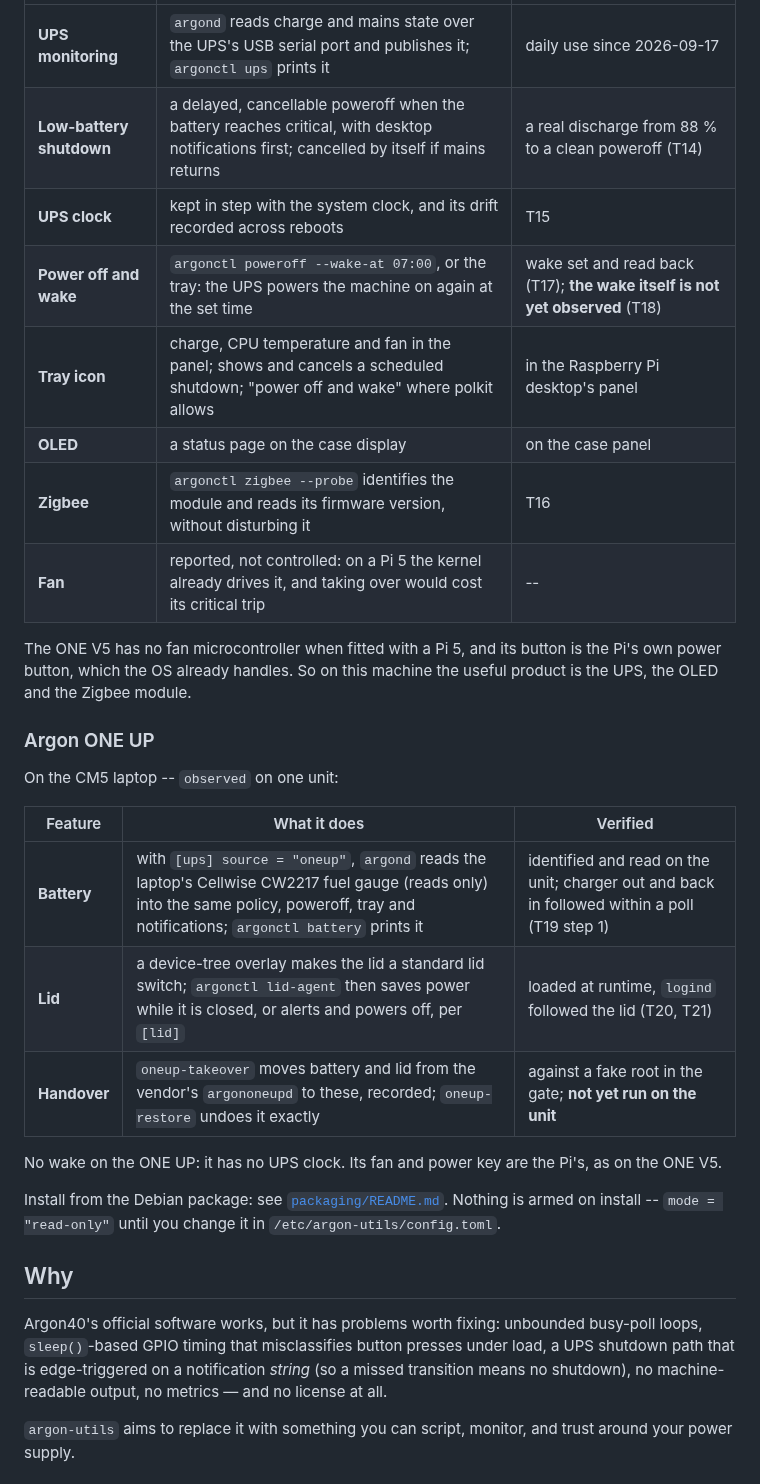
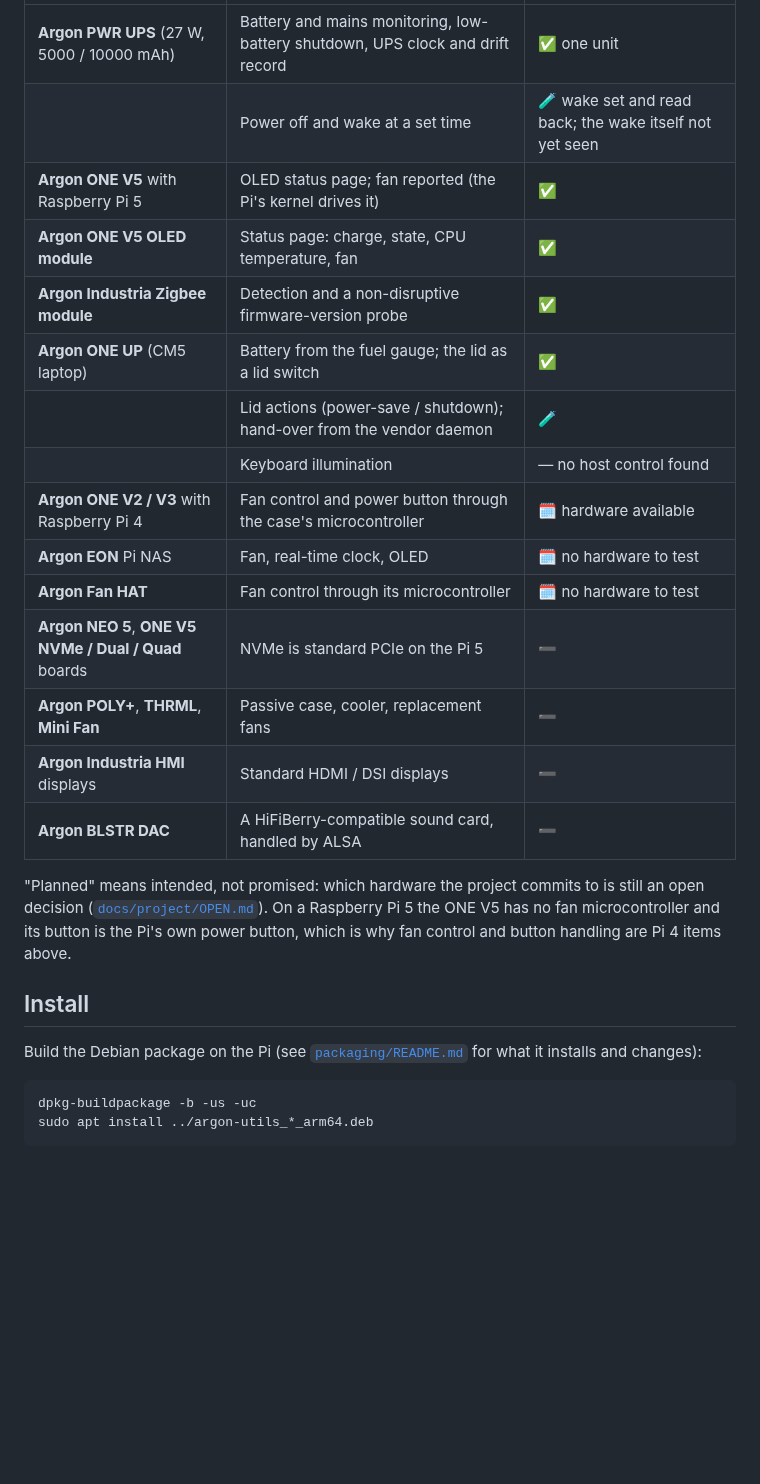
Before and after one commit to dc0sk/argon-utils, a Markdown page: README.md, the part around one of its changes. GitHub-like rendering; blank space fills up the shorter version.

````diff
--- a/README.md
+++ b/README.md
@@ -17,39 +70,32 @@ On a Pi 5 in an ONE V5 with the PWR UPS -- all `observed` on that hardware unles
 |---|---|---|
-| **UPS monitoring** | `argond` reads charge and mains state over the UPS's USB serial port and publishes it; `argonctl ups` prints it | daily use since 2026-09-17 |
-| **Low-battery shutdown** | a delayed, cancellable poweroff when the battery reaches critical, with desktop notifications first; cancelled by itself if mains returns | a real discharge from 88 % to a clean poweroff (T14) |
-| **UPS clock** | kept in step with the system clock, and its drift recorded across reboots | T15 |
-| **Power off and wake** | `argonctl poweroff --wake-at 07:00`, or the tray: the UPS powers the machine on again at the set time | wake set and read back (T17); **the wake itself is not yet observed** (T18) |
-| **Tray icon** | charge, CPU temperature and fan in the panel; shows and cancels a scheduled shutdown; "power off and wake" where polkit allows | in the Raspberry Pi desktop's panel |
-| **OLED** | a status page on the case display | on the case panel |
-| **Zigbee** | `argonctl zigbee --probe` identifies the module and reads its firmware version, without disturbing it | T16 |
-| **Fan** | reported, not controlled: on a Pi 5 the kernel already drives it, and taking over would cost its critical trip | -- |
+| **Argon PWR UPS** (27 W, 5000 / 10000 mAh) | Battery and mains monitoring, low-battery shutdown, UPS clock and drift record | ✅ one unit |
+| | Power off and wake at a set time | 🧪 wake set and read back; the wake itself not yet seen |
+| **Argon ONE V5** with Raspberry Pi 5 | OLED status page; fan reported (the Pi's kernel drives it) | ✅ |
+| **Argon ONE V5 OLED module** | Status page: charge, state, CPU temperature, fan | ✅ |
+| **Argon Industria Zigbee module** | Detection and a non-disruptive firmware-version probe | ✅ |
+| **Argon ONE UP** (CM5 laptop) | Battery from the fuel gauge; the lid as a lid switch | ✅ |
+| | Lid actions (power-save / shutdown); hand-over from the vendor daemon | 🧪 |
+| | Keyboard illumination | — no host control found |
+| **Argon ONE V2 / V3** with Raspberry Pi 4 | Fan control and power button through the case's microcontroller | 🗓 hardware available |
+| **Argon EON** Pi NAS | Fan, real-time clock, OLED | 🗓 no hardware to test |
+| **Argon Fan HAT** | Fan control through its microcontroller | 🗓 no hardware to test |
+| **Argon NEO 5**, **ONE V5 NVMe / Dual / Quad** boards | NVMe is standard PCIe on the Pi 5 | ➖ |
+| **Argon POLY+**, **THRML**, **Mini Fan** | Passive case, cooler, replacement fans | ➖ |
+| **Argon Industria HMI** displays | Standard HDMI / DSI displays | ➖ |
+| **Argon BLSTR DAC** | A HiFiBerry-compatible sound card, handled by ALSA | ➖ |
 
-The ONE V5 has no fan microcontroller when fitted with a Pi 5, and its button is the Pi's own
-power button, which the OS already handles. So on this machine the useful product is the UPS,
-the OLED and the Zigbee module.
+"Planned" means intended, not promised: which hardware the project commits to is still an open
+decision ([`docs/project/OPEN.md`](docs/project/OPEN.md)). On a Raspberry Pi 5 the ONE V5 has no
+fan microcontroller and its button is the Pi's own power button, which is why fan control and
+button handling are Pi 4 items above.
 
-### Argon ONE UP
+## Install
 
-On the CM5 laptop -- `observed` on one unit:
+Build the Debian package on the Pi (see [`packaging/README.md`](packaging/README.md) for what it
+installs and changes):
 
-| Feature | What it does | Verified |
-|---|---|---|
-| **Battery** | with `[ups] source = "oneup"`, `argond` reads the laptop's Cellwise CW2217 fuel gauge (reads only) into the same policy, poweroff, tray and notifications; `argonctl battery` prints it | identified and read on the unit; charger out and back in followed within a poll (T19 step 1) |
-| **Lid** | a device-tree overlay makes the lid a standard lid switch; `argonctl lid-agent` then saves power while it is closed, or alerts and powers off, per `[lid]` | loaded at runtime, `logind` followed the lid (T20, T21) |
-| **Handover** | `oneup-takeover` moves battery and lid from the vendor's `argononeupd` to these, recorded; `oneup-restore` undoes it exactly | against a fake root in the gate; **not yet run on the unit** |
+```sh
+dpkg-buildpackage -b -us -uc
+sudo apt install ../argon-utils_*_arm64.deb
+```
 
-No wake on the ONE UP: it has no UPS clock. Its fan and power key are the Pi's, as on the ONE V5.
-
-Install from the Debian package: see [`packaging/README.md`](packaging/README.md). Nothing is
-armed on install -- `mode = "read-only"` until you change it in `/etc/argon-utils/config.toml`.
-
-## Why
-
-Argon40's official software works, but it has problems worth fixing: unbounded busy-poll
-loops, `sleep()`-based GPIO timing that misclassifies button presses under load, a
-UPS shutdown path that is edge-triggered on a notification *string* (so a missed transition
-means no shutdown), no machine-readable output, no metrics — and no license at all.
-
-`argon-utils` aims to replace it with something you can script, monitor, and trust around
-your power supply.
-
````
Also changed, not shown: other parts of README.md (+107 -60 lines).
